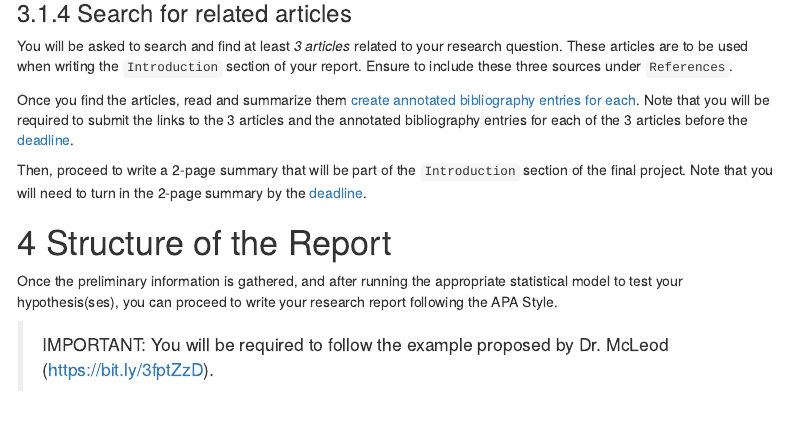
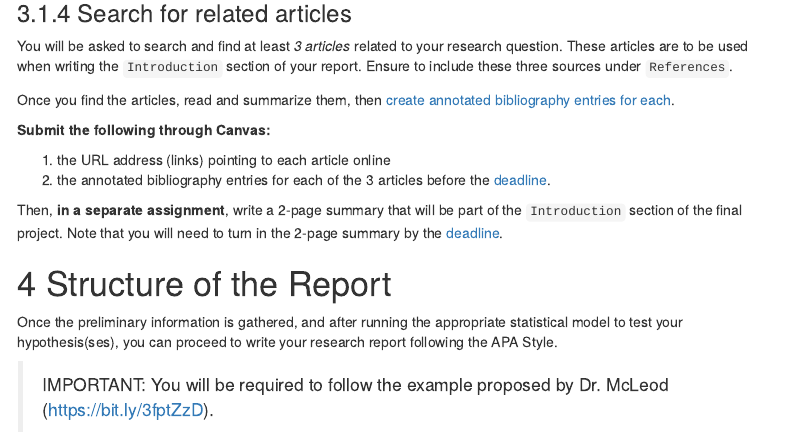
Before and after one commit to drfurtado/isk-ancillary, an R Markdown document (docs/projects/project1.Rmd): the page in a window 1100 px wide, from 2310 px down. The pictures show the output file projects/project1.html that the author committed with the source, opened offline; menus at the side of the page are left out.

Commit message:
fix typos in project 1

```diff
--- a/docs/projects/project1.Rmd
+++ b/docs/projects/project1.Rmd
@@ -107,10 +107,14 @@ Note that you must chose a statistical model for each research hypothesis `(Ha)`
 
 You will be asked to search and find at least *3 articles* related to your research question. These articles are to be used when writing the `Introduction` section of your report. Ensure to include these three sources under `References`.
 
-Once you find the articles, read and summarize them [create annotated bibliography entries for each](https://bit.ly/2YIGK2t). Note that you will be required to submit the links to the 3 articles and the annotated bibliography entries for each of the 3 articles before the [deadline](#deadlines).
+Once you find the articles, read and summarize them, then [create annotated bibliography entries for each](https://bit.ly/2YIGK2t).
 
+**Submit the following through Canvas:**
 
-Then, proceed to write a 2-page summary that will be part of the `Introduction` section of the final project. Note that you will need to turn in the 2-page summary by the [deadline](#deadlines).
+1. the URL address (links) pointing to each article online
+2. the annotated bibliography entries for each of the 3 articles before the [deadline](#deadlines).
+
+Then, **in a separate assignment**, write a 2-page summary that will be part of the `Introduction` section of the final project. Note that you will need to turn in the 2-page summary by the [deadline](#deadlines).
 
 # Structure of the Report
 
```
Also changed, not shown: projects/project1.Rmd (+6 -2 lines), docs/datasets/fgcompass-bmi.csv (added), projects/project1.html, 9 other files.
